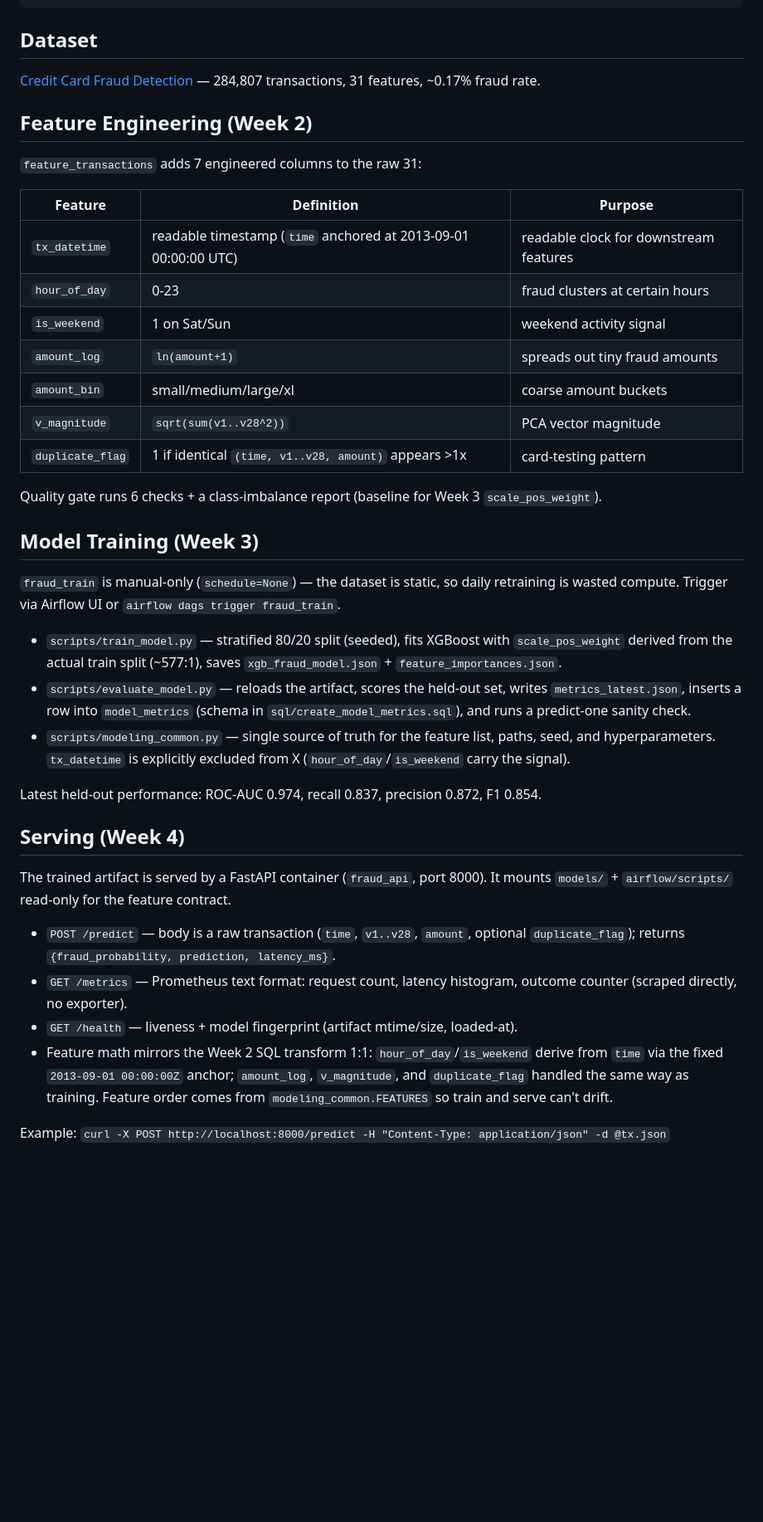
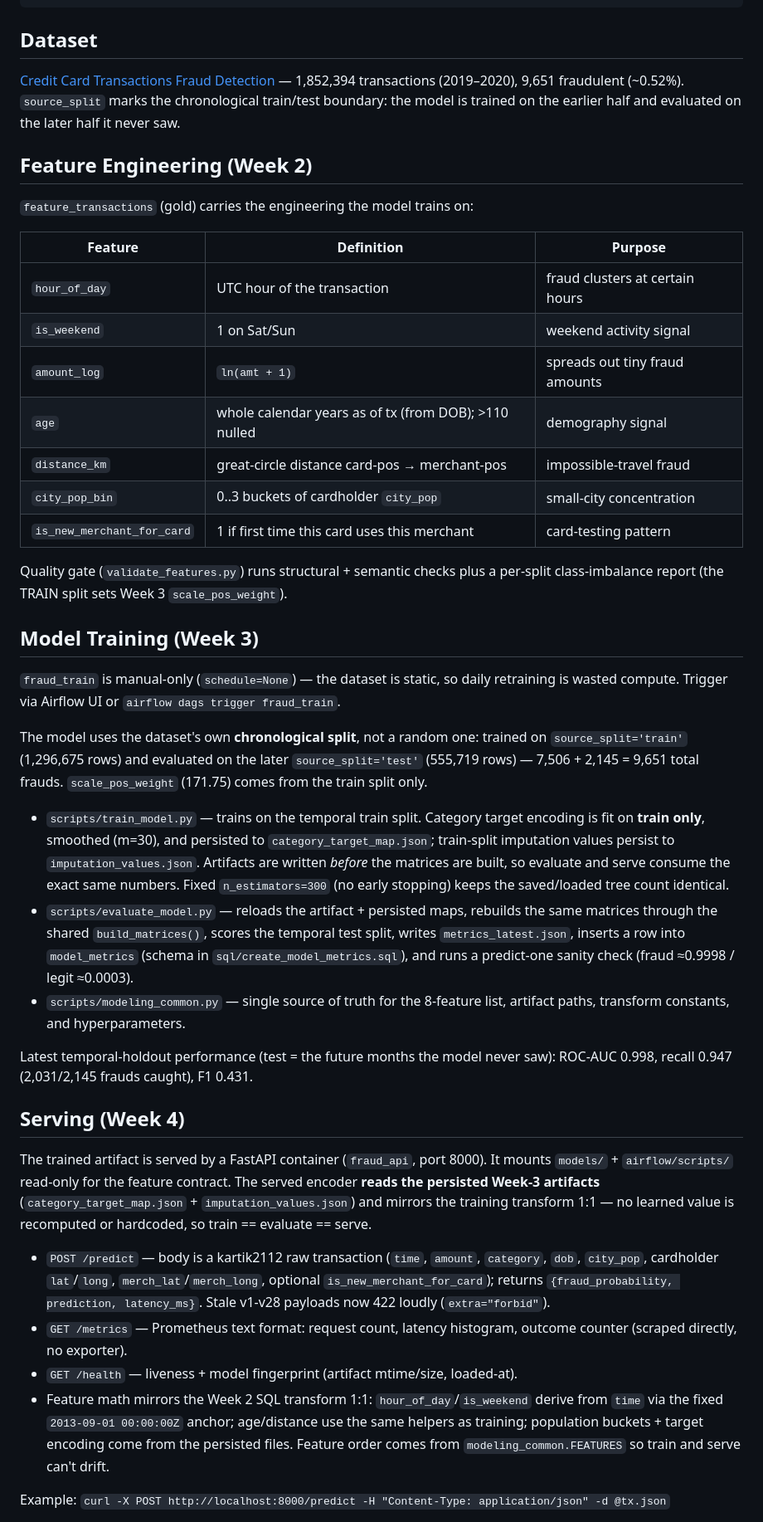
Before and after one commit to akshay-anil22/fraud-detection-pipeline, a Markdown page: README.md, the part around one of its changes. Shown at 83% size. Rendered like a GitHub page; blank space fills up the shorter version.

Commit message:
docs: refresh README for kartik2112 dataset and temporal-holdout pipeline

```diff
--- a/README.md
+++ b/README.md
@@ -61,42 +61,44 @@ fraud-detection-pipeline/
 
 ## Dataset
 
-[Credit Card Fraud Detection](https://www.kaggle.com/datasets/mlg-ulb/creditcardfraud) — 284,807 transactions, 31 features, ~0.17% fraud rate.
+[Credit Card Transactions Fraud Detection](https://www.kaggle.com/datasets/kartik2112/fraud-detection) — 1,852,394 transactions (2019–2020), 9,651 fraudulent (~0.52%). `source_split` marks the chronological train/test boundary: the model is trained on the earlier half and evaluated on the later half it never saw.
 
 ## Feature Engineering (Week 2)
 
-`feature_transactions` adds 7 engineered columns to the raw 31:
+`feature_transactions` (gold) carries the engineering the model trains on:
 
 | Feature | Definition | Purpose |
 |---|---|---|
-| `tx_datetime` | readable timestamp (`time` anchored at 2013-09-01 00:00:00 UTC) | readable clock for downstream features |
-| `hour_of_day` | 0-23 | fraud clusters at certain hours |
+| `hour_of_day` | UTC hour of the transaction | fraud clusters at certain hours |
 | `is_weekend` | 1 on Sat/Sun | weekend activity signal |
-| `amount_log` | `ln(amount+1)` | spreads out tiny fraud amounts |
-| `amount_bin` | small/medium/large/xl | coarse amount buckets |
-| `v_magnitude` | `sqrt(sum(v1..v28^2))` | PCA vector magnitude |
-| `duplicate_flag` | 1 if identical `(time, v1..v28, amount)` appears >1x | card-testing pattern |
+| `amount_log` | `ln(amt + 1)` | spreads out tiny fraud amounts |
+| `age` | whole calendar years as of tx (from DOB); >110 nulled | demography signal |
+| `distance_km` | great-circle distance card-pos → merchant-pos | impossible-travel fraud |
+| `city_pop_bin` | 0..3 buckets of cardholder `city_pop` | small-city concentration |
+| `is_new_merchant_for_card` | 1 if first time this card uses this merchant | card-testing pattern |
 
-Quality gate runs 6 checks + a class-imbalance report (baseline for Week 3 `scale_pos_weight`).
+Quality gate (`validate_features.py`) runs structural + semantic checks plus a per-split class-imbalance report (the TRAIN split sets Week 3 `scale_pos_weight`).
 
 ## Model Training (Week 3)
 
 `fraud_train` is manual-only (`schedule=None`) — the dataset is static, so daily retraining is wasted compute. Trigger via Airflow UI or `airflow dags trigger fraud_train`.
 
-- `scripts/train_model.py` — stratified 80/20 split (seeded), fits XGBoost with `scale_pos_weight` derived from the actual train split (~577:1), saves `xgb_fraud_model.json` + `feature_importances.json`.
-- `scripts/evaluate_model.py` — reloads the artifact, scores the held-out set, writes `metrics_latest.json`, inserts a row into `model_metrics` (schema in `sql/create_model_metrics.sql`), and runs a predict-one sanity check.
-- `scripts/modeling_common.py` — single source of truth for the feature list, paths, seed, and hyperparameters. `tx_datetime` is explicitly excluded from X (`hour_of_day`/`is_weekend` carry the signal).
+The model uses the dataset's own **chronological split**, not a random one: trained on `source_split='train'` (1,296,675 rows) and evaluated on the later `source_split='test'` (555,719 rows) — 7,506 + 2,145 = 9,651 total frauds. `scale_pos_weight` (171.75) comes from the train split only.
 
-Latest held-out performance: ROC-AUC 0.974, recall 0.837, precision 0.872, F1 0.854.
+- `scripts/train_model.py` — trains on the temporal train split. Category target encoding is fit on **train only**, smoothed (m=30), and persisted to `category_target_map.json`; train-split imputation values persist to `imputation_values.json`. Artifacts are written *before* the matrices are built, so evaluate and serve consume the exact same numbers. Fixed `n_estimators=300` (no early stopping) keeps the saved/loaded tree count identical.
+- `scripts/evaluate_model.py` — reloads the artifact + persisted maps, rebuilds the same matrices through the shared `build_matrices()`, scores the temporal test split, writes `metrics_latest.json`, inserts a row into `model_metrics` (schema in `sql/create_model_metrics.sql`), and runs a predict-one sanity check (fraud ≈0.9998 / legit ≈0.0003).
+- `scripts/modeling_common.py` — single source of truth for the 8-feature list, artifact paths, transform constants, and hyperparameters.
+
+Latest temporal-holdout performance (test = the future months the model never saw): ROC-AUC 0.998, recall 0.947 (2,031/2,145 frauds caught), F1 0.431.
 
 ## Serving (Week 4)
 
-The trained artifact is served by a FastAPI container (`fraud_api`, port 8000). It mounts `models/` + `airflow/scripts/` read-only for the feature contract.
+The trained artifact is served by a FastAPI container (`fraud_api`, port 8000). It mounts `models/` + `airflow/scripts/` read-only for the feature contract. The served encoder **reads the persisted Week-3 artifacts** (`category_target_map.json` + `imputation_values.json`) and mirrors the training transform 1:1 — no learned value is recomputed or hardcoded, so train == evaluate == serve.
 
-- `POST /predict` — body is a raw transaction (`time`, `v1..v28`, `amount`, optional `duplicate_flag`); returns `{fraud_probability, prediction, latency_ms}`.
+- `POST /predict` — body is a kartik2112 raw transaction (`time`, `amount`, `category`, `dob`, `city_pop`, cardholder `lat`/`long`, `merch_lat`/`merch_long`, optional `is_new_merchant_for_card`); returns `{fraud_probability, prediction, latency_ms}`. Stale v1-v28 payloads now 422 loudly (`extra="forbid"`).
 - `GET /metrics` — Prometheus text format: request count, latency histogram, outcome counter (scraped directly, no exporter).
 - `GET /health` — liveness + model fingerprint (artifact mtime/size, loaded-at).
-- Feature math mirrors the Week 2 SQL transform 1:1: `hour_of_day`/`is_weekend` derive from `time` via the fixed `2013-09-01 00:00:00Z` anchor; `amount_log`, `v_magnitude`, and `duplicate_flag` handled the same way as training. Feature order comes from `modeling_common.FEATURES` so train and serve can't drift.
+- Feature math mirrors the Week 2 SQL transform 1:1: `hour_of_day`/`is_weekend` derive from `time` via the fixed `2013-09-01 00:00:00Z` anchor; age/distance use the same helpers as training; population buckets + target encoding come from the persisted files. Feature order comes from `modeling_common.FEATURES` so train and serve can't drift.
 
 Example: `curl -X POST http://localhost:8000/predict -H "Content-Type: application/json" -d @tx.json`
 
```
Also changed, not shown: other parts of README.md (+3 -1 lines).
